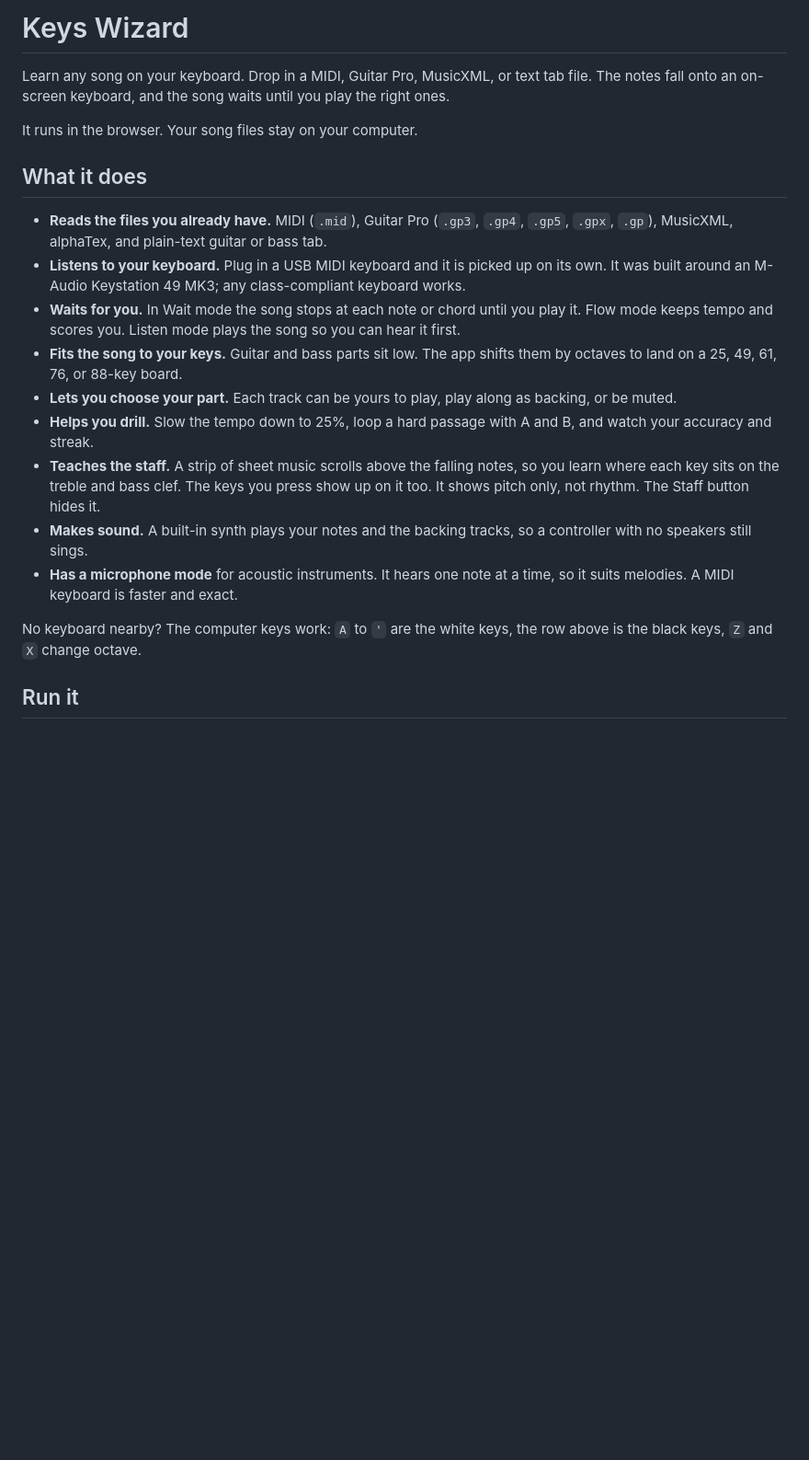
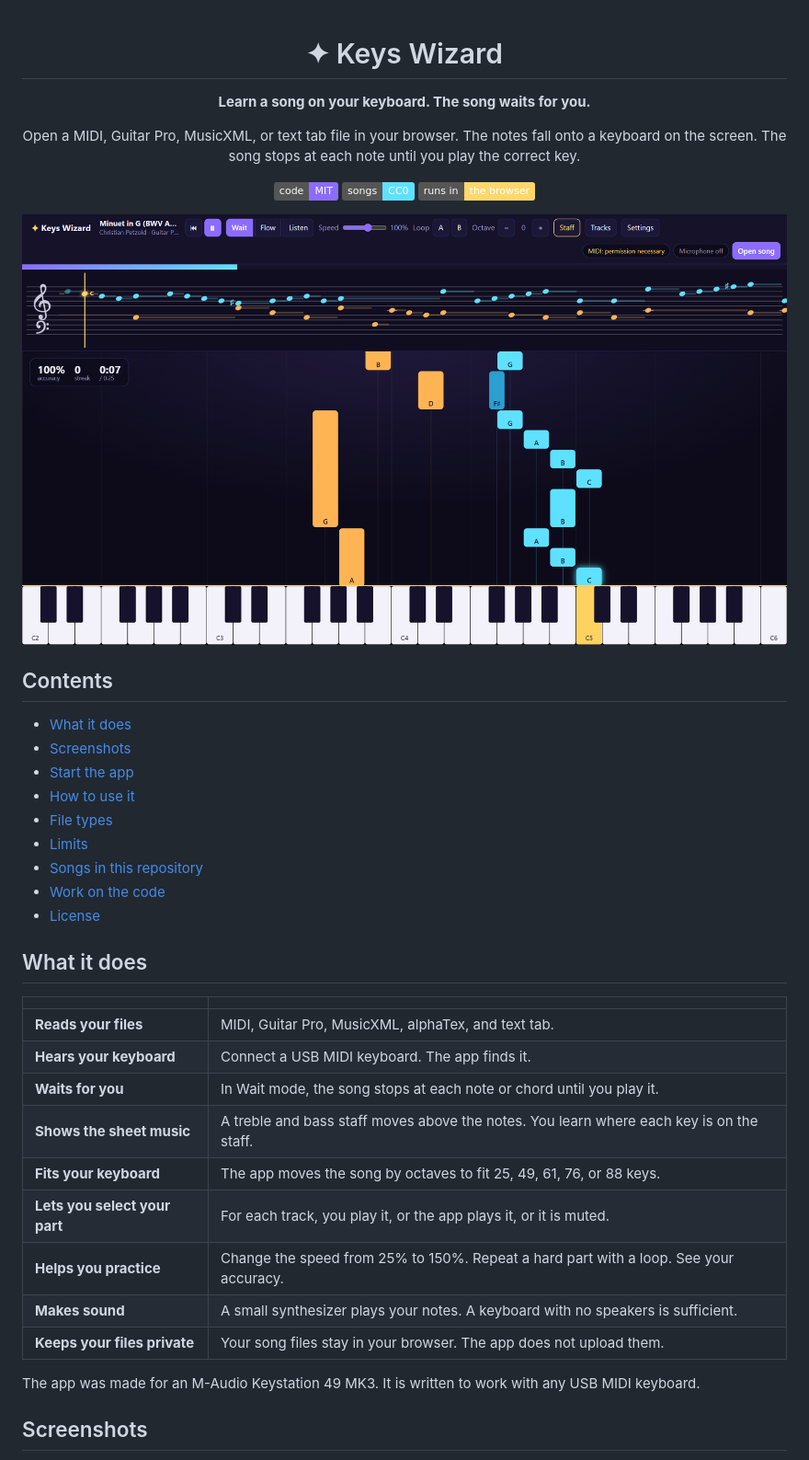
Before and after one commit to antoniwan/keys-wizard, a Markdown page: README.md, the part around one of its changes. Shown at 92% size. Rendered like a GitHub page; pictures changed too: docs/screenshots/wait-mode.png (added); badges without logos; blank space fills up the shorter version.

```diff
--- a/README.md
+++ b/README.md
@@ -1,22 +1,48 @@
-# Keys Wizard
+<div align="center">
 
-Learn any song on your keyboard. Drop in a MIDI, Guitar Pro, MusicXML, or text tab file. The notes fall onto an on-screen keyboard, and the song waits until you play the right ones.
+# ✦ Keys Wizard
 
-It runs in the browser. Your song files stay on your computer.
+**Learn a song on your keyboard. The song waits for you.**
+
+Open a MIDI, Guitar Pro, MusicXML, or text tab file in your browser.
+The notes fall onto a keyboard on the screen.
+The song stops at each note until you play the correct key.
+
+[![License: MIT](https://img.shields.io/badge/code-MIT-8b6cff.svg)](LICENSE)
+[![Songs: CC0](https://img.shields.io/badge/songs-CC0-5ee1ff.svg)](public/songs/README.md)
+![Runs in the browser](https://img.shields.io/badge/runs%20in-the%20browser-ffd76a.svg)
+
+![Wait mode. The song stops at a note. The key to play is bright.](docs/screenshots/wait-mode.png)
+
+</div>
+
+## Contents
+
+- [What it does](#what-it-does)
+- [Screenshots](#screenshots)
+- [Start the app](#start-the-app)
+- [How to use it](#how-to-use-it)
+- [File types](#file-types)
+- [Limits](#limits)
+- [Songs in this repository](#songs-in-this-repository)
+- [Work on the code](#work-on-the-code)
+- [License](#license)
 
 ## What it does
 
-- **Reads the files you already have.** MIDI (`.mid`), Guitar Pro (`.gp3`, `.gp4`, `.gp5`, `.gpx`, `.gp`), MusicXML, alphaTex, and plain-text guitar or bass tab.
-- **Listens to your keyboard.** Plug in a USB MIDI keyboard and it is picked up on its own. It was built around an M-Audio Keystation 49 MK3; any class-compliant keyboard works.
-- **Waits for you.** In Wait mode the song stops at each note or chord until you play it. Flow mode keeps tempo and scores you. Listen mode plays the song so you can hear it first.
-- **Fits the song to your keys.** Guitar and bass parts sit low. The app shifts them by octaves to land on a 25, 49, 61, 76, or 88-key board.
-- **Lets you choose your part.** Each track can be yours to play, play along as backing, or be muted.
-- **Helps you drill.** Slow the tempo down to 25%, loop a hard passage with A and B, and watch your accuracy and streak.
-- **Teaches the staff.** A strip of sheet music scrolls above the falling notes, so you learn where each key sits on the treble and bass clef. The keys you press show up on it too. It shows pitch only, not rhythm. The Staff button hides it.
-- **Makes sound.** A built-in synth plays your notes and the backing tracks, so a controller with no speakers still sings.
-- **Has a microphone mode** for acoustic instruments. It hears one note at a time, so it suits melodies. A MIDI keyboard is faster and exact.
+| | |
+| --- | --- |
+| **Reads your files** | MIDI, Guitar Pro, MusicXML, alphaTex, and text tab. |
+| **Hears your keyboard** | Connect a USB MIDI keyboard. The app finds it. |
+| **Waits for you** | In Wait mode, the song stops at each note or chord until you play it. |
+| **Shows the sheet music** | A treble and bass staff moves above the notes. You learn where each key is on the staff. |
+| **Fits your keyboard** | The app moves the song by octaves to fit 25, 49, 61, 76, or 88 keys. |
+| **Lets you select your part** | For each track, you play it, or the app plays it, or it is muted. |
+| **Helps you practice** | Change the speed from 25% to 150%. Repeat a hard part with a loop. See your accuracy. |
+| **Makes sound** | A small synthesizer plays your notes. A keyboard with no speakers is sufficient. |
+| **Keeps your files private** | Your song files stay in your browser. The app does not upload them. |
 
-No keyboard nearby? The computer keys work: `A` to `'` are the white keys, the row above is the black keys, `Z` and `X` change octave.
+The app was made for an M-Audio Keystation 49 MK3. It is written to work with any USB MIDI keyboard.
 
-## Run it
+## Screenshots
 
```
Also changed, not shown: other parts of README.md (+122 -13 lines), AGENTS.md (+2 -1 lines), public/songs/README.md (+3 -3 lines), docs/screenshots/listen-mode.png (added), docs/screenshots/settings.png (added), docs/screenshots/start.png (added), 13 other files.
